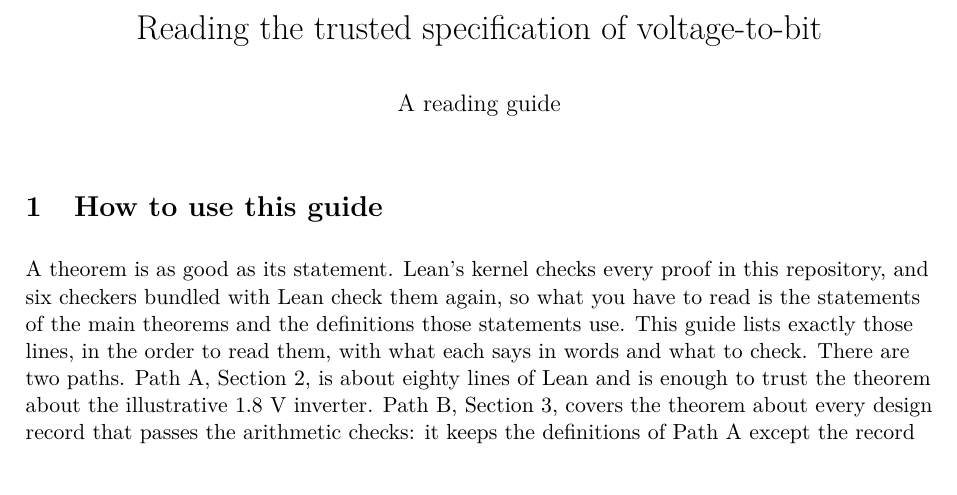
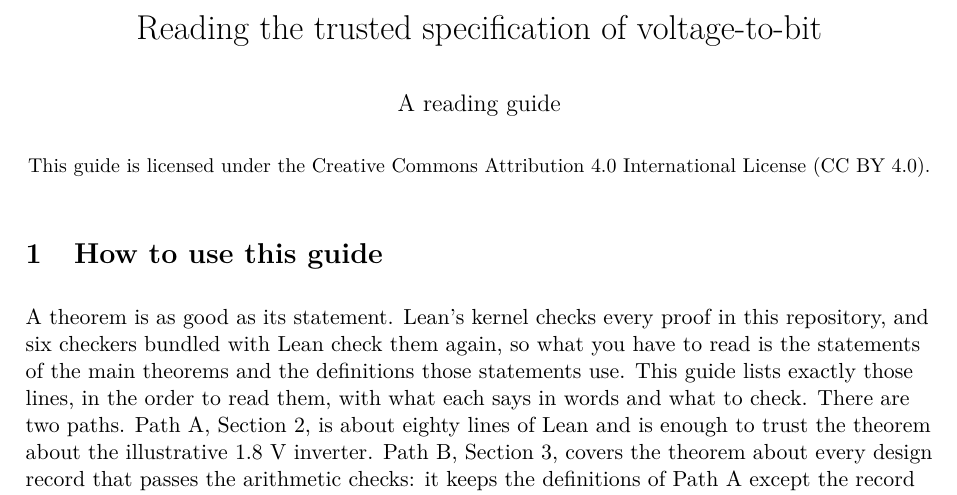
Before and after one commit to Deicyde/voltage-to-bit, a LaTeX document (guide/reading-guide.tex): part of page 1 of 5, cut so that both start at the same text. Compiled offline with pdfLaTeX.

Commit message:
guide: licensed under CC BY 4.0; the overlay publishes its PDF
The owner chose CC BY 4.0 for the reading guide (2026-11-18). The PDF states
it under its title, guide/LICENSE holds the licence text (from
formal-companion's licence templates), and pdf.publish in the overlay config
names it, so the built site carries the PDF and works on any static host.
The licence covers the guide only.

Co-Authored-By: Claude Opus 5.5 <noreply@anthropic.com>

```diff
--- a/guide/reading-guide.tex
+++ b/guide/reading-guide.tex
@@ -15,7 +15,7 @@
 \newcommand{\at}[1]{\texttt{#1}}
 \title{Reading the trusted specification of voltage-to-bit}
 \author{A reading guide}
-\date{}
+\date{\small This guide is licensed under the Creative Commons Attribution 4.0 International License (CC BY 4.0).}
 \begin{document}
 \maketitle
 
```
Also changed, not shown: guide/blueprint/sources/reading-guide-locators.md (+1 -1 lines), guide/README.md, guide/reading-guide.pdf, 2 other files.
